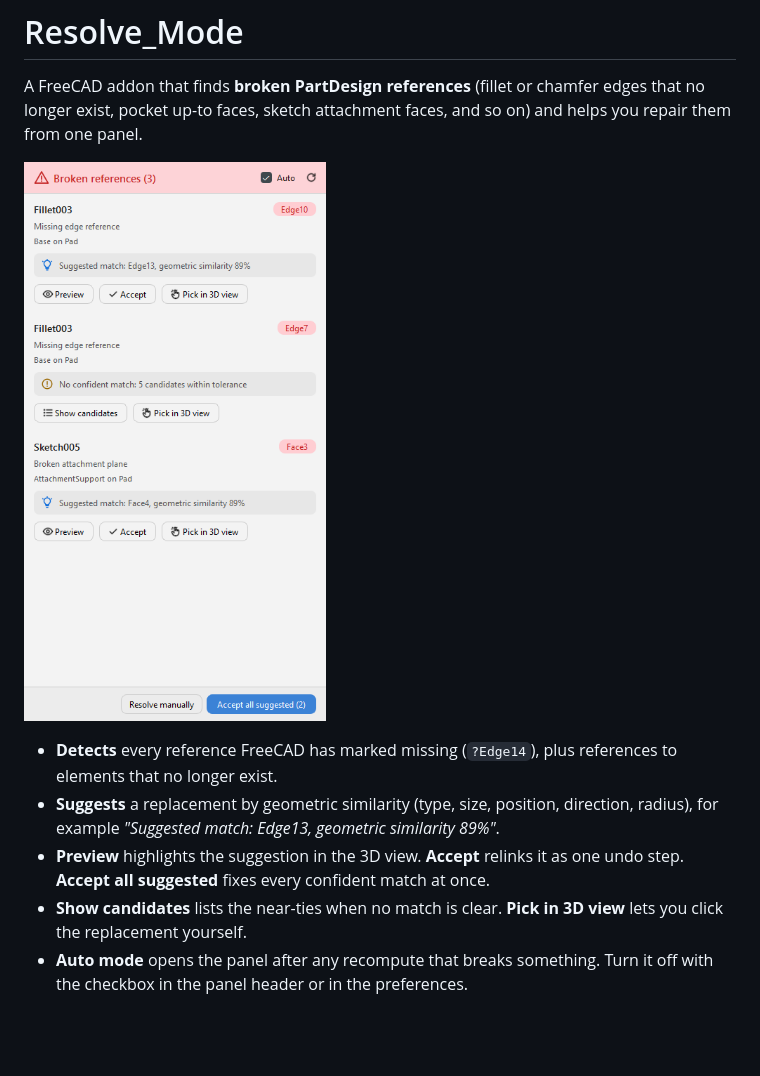
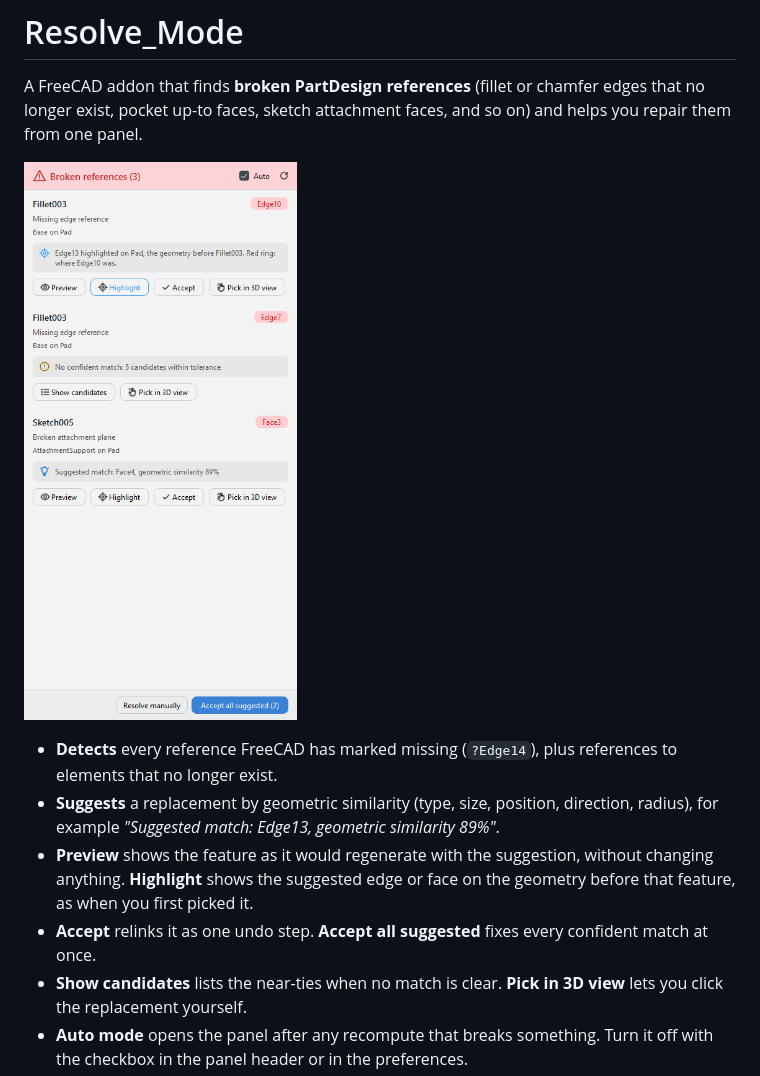
Before and after one commit to avongil/FreeCAD-Resolve_Mode, a Markdown page: README.md, the part around the change. GitHub-like rendering; pictures changed too: docs/images/panel.png; blank space fills up the shorter version.

```diff
--- a/README.md
+++ b/README.md
@@ -6,7 +6,8 @@ A FreeCAD addon that finds **broken PartDesign references** (fillet or chamfer e
 
 - **Detects** every reference FreeCAD has marked missing (`?Edge14`), plus references to elements that no longer exist.
 - **Suggests** a replacement by geometric similarity (type, size, position, direction, radius), for example *"Suggested match: Edge13, geometric similarity 89%"*.
-- **Preview** highlights the suggestion in the 3D view. **Accept** relinks it as one undo step. **Accept all suggested** fixes every confident match at once.
+- **Preview** shows the feature as it would regenerate with the suggestion, without changing anything. **Highlight** shows the suggested edge or face on the geometry before that feature, as when you first picked it.
+- **Accept** relinks it as one undo step. **Accept all suggested** fixes every confident match at once.
 - **Show candidates** lists the near-ties when no match is clear. **Pick in 3D view** lets you click the replacement yourself.
 - **Auto mode** opens the panel after any recompute that breaks something. Turn it off with the checkbox in the panel header or in the preferences.
 
```
Also changed, not shown: CHANGELOG.md (+6 -0 lines), docs/images/preview-highlight.png (added), docs/images/preview-result.png (added), 12 other files.
